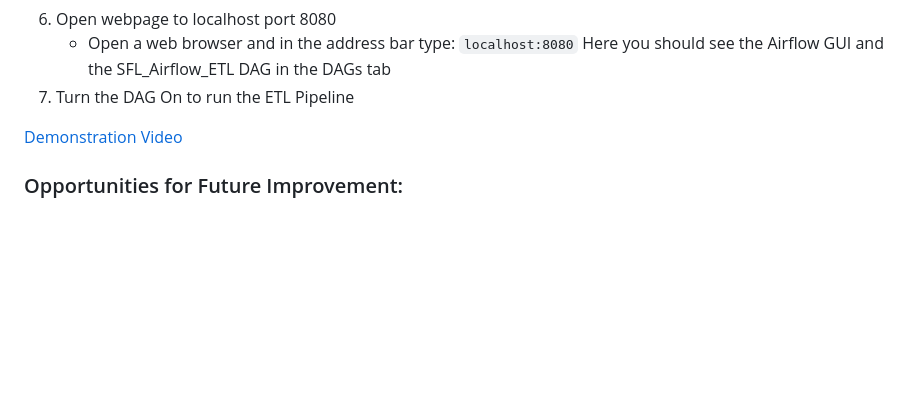
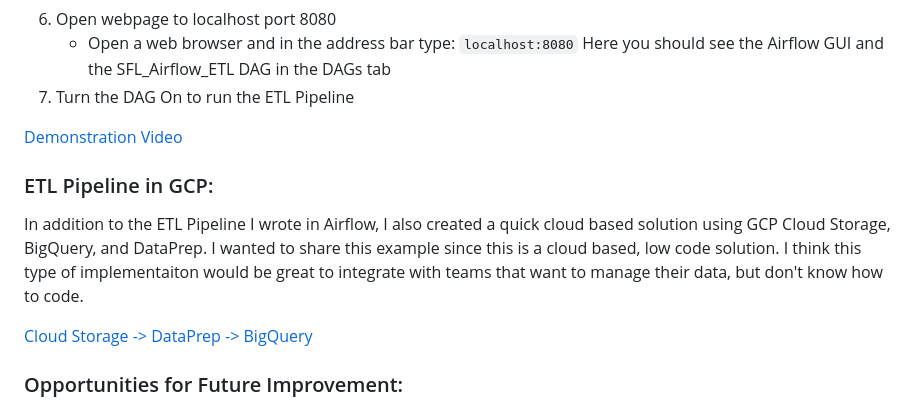
Before and after one commit to Mike-Soukup/SFL, a Markdown page: db_python_etl/airflow/README.md, the part around the change. Rendered like a GitHub page; blank space fills up the shorter version.

Commit message:
both videos linked.

```diff
--- a/db_python_etl/airflow/README.md
+++ b/db_python_etl/airflow/README.md
@@ -38,6 +38,12 @@ Here you should see the Airflow GUI and the SFL_Airflow_ETL DAG in the DAGs tab
 
 [Demonstration Video](https://youtu.be/fBfXb-7X1mY)
 
+### ETL Pipeline in GCP:
+
+In addition to the ETL Pipeline I wrote in Airflow, I also created a quick cloud based solution using GCP Cloud Storage, BigQuery, and DataPrep. I wanted to share this example since this is a cloud based, low code solution. I think this type of implementaiton would be great to integrate with teams that want to manage their data, but don't know how to code.
+
+[Cloud Storage -> DataPrep -> BigQuery](https://youtu.be/rQxzZBW_iRU)
+
 ### Opportunities for Future Improvement:
 - Modularize source code
 - Use hosted deployments of Airflow and PostgreSQL
```
